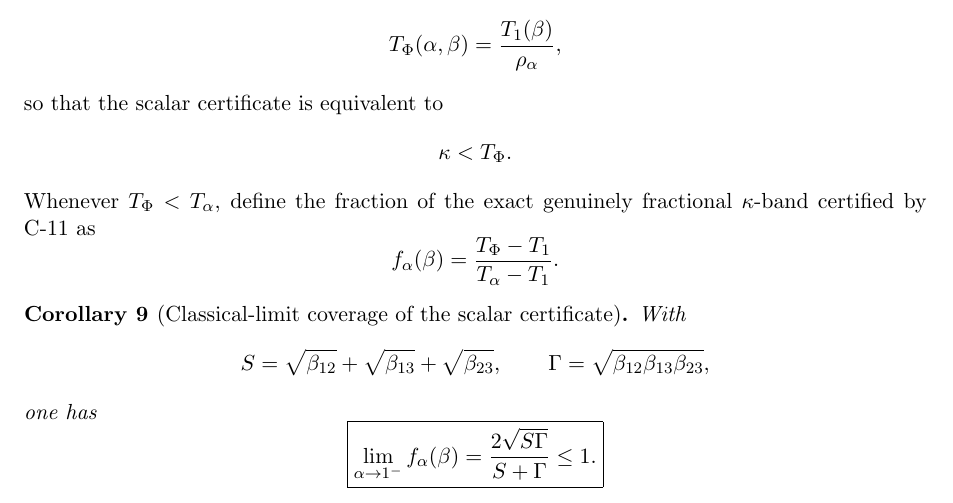
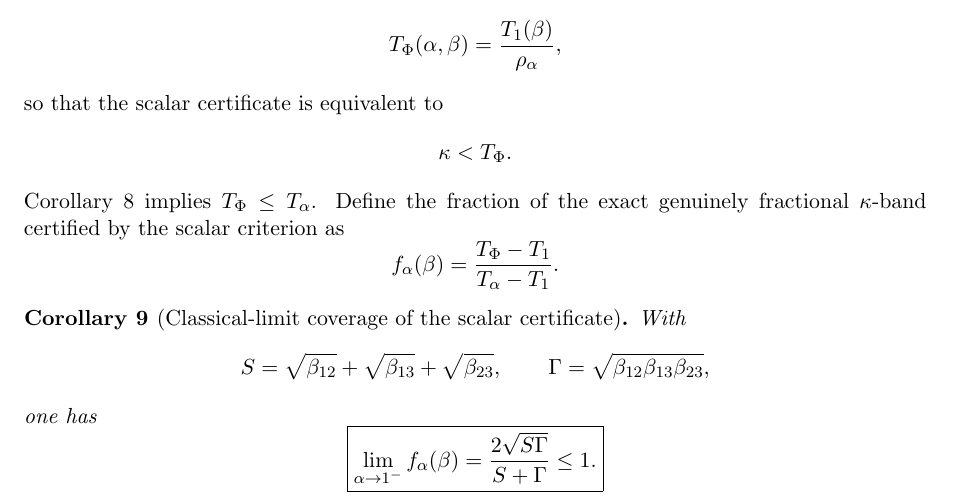
Before and after one commit to maximilianolucius/fractional-d-stability-networks, a LaTeX paper (paper/main.tex, which reads paper/sections/05-threshold-geometry.tex): part of page 23 of 36, cut so that both start at the same text. Compiled offline with pdfLaTeX.

Commit message:
paper: sharpen C11 coverage definition using soundness

```diff
--- a/paper/sections/05-threshold-geometry.tex
+++ b/paper/sections/05-threshold-geometry.tex
@@ -1150,7 +1150,7 @@ so that the scalar certificate is equivalent to
 \[
 \kappa<T_\Phi.
 \]
-Whenever \(T_\Phi<T_\alpha\), define the fraction of the exact genuinely fractional \(\kappa\)-band certified by C-11 as
+Corollary~\ref{cor:Phi-certificate} implies \(T_\Phi\le T_\alpha\). Define the fraction of the exact genuinely fractional \(\kappa\)-band certified by the scalar criterion as
 \[
 f_\alpha(\beta)
 =
```
